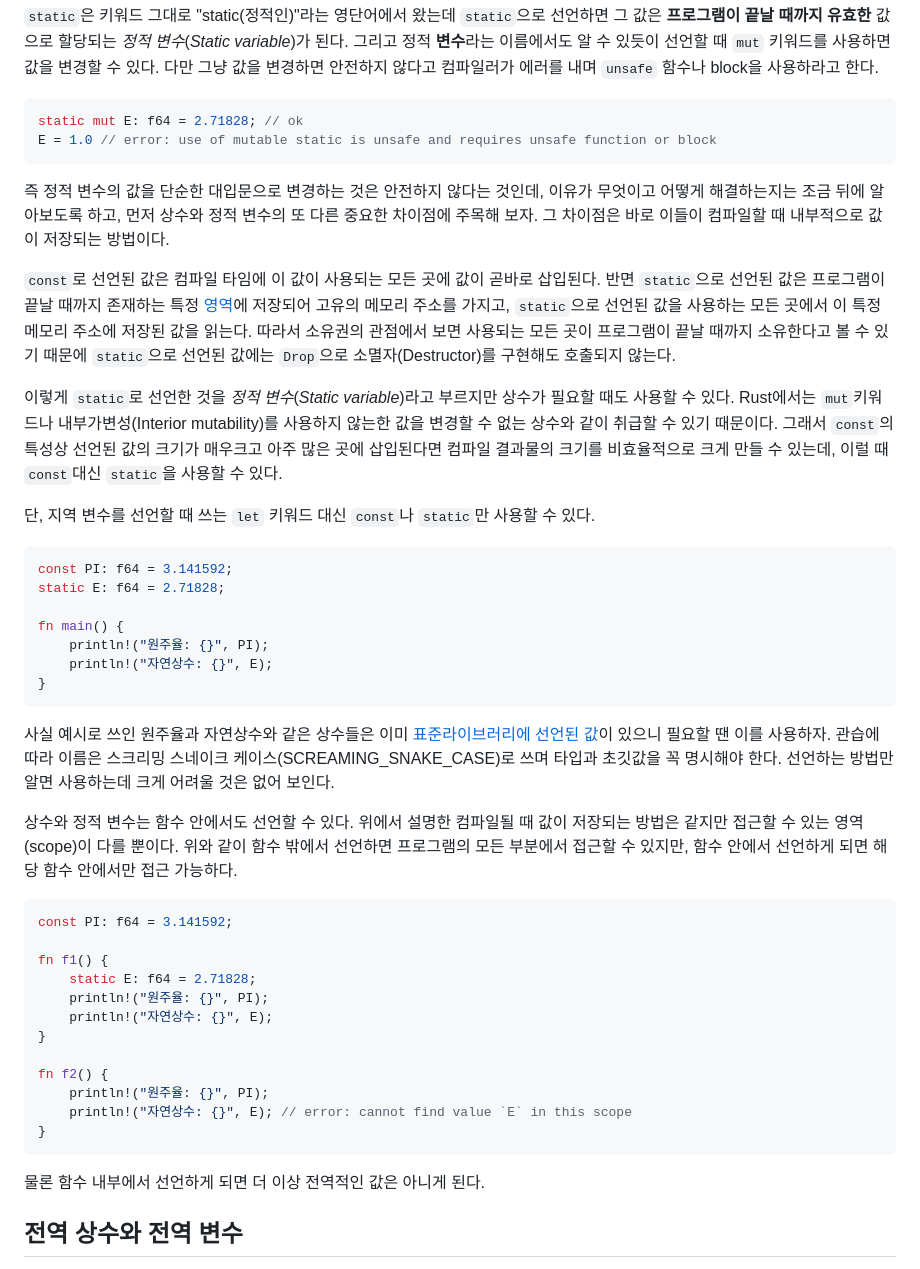
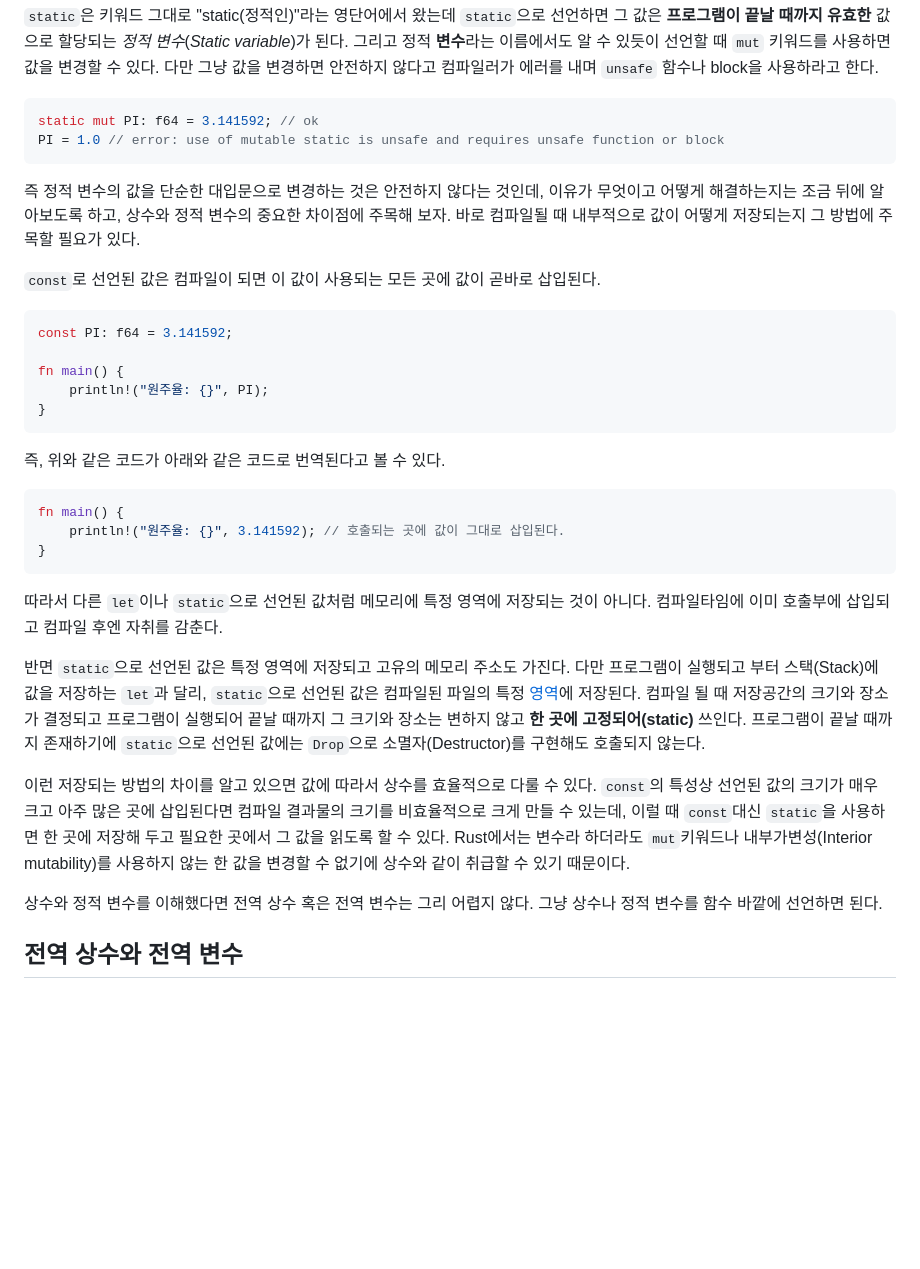
Before and after one commit to seunghunee/seunghunee.github.io, a Markdown page: src/posts/global_variables.md, the part around the change. Rendered like a GitHub page; blank space fills up the shorter version.

Commit message:
write(global_variables): 첫 장의 초안 완성

````diff
--- a/src/posts/global_variables.md
+++ b/src/posts/global_variables.md
@@ -29,52 +29,44 @@ const mut PI: f64 = 3.141592; // error: const globals cannot be mutable
 `static`은 키워드 그대로 "static(정적인)"라는 영단어에서 왔는데 `static`으로 선언하면 그 값은 **프로그램이 끝날 때까지 유효한** 값으로 할당되는 _정적 변수_(_Static variable_)가 된다. 그리고 정적 **변수**라는 이름에서도 알 수 있듯이 선언할 때 `mut` 키워드를 사용하면 값을 변경할 수 있다. 다만 그냥 값을 변경하면 안전하지 않다고 컴파일러가 에러를 내며 `unsafe` 함수나 block을 사용하라고 한다.
 
 ```rust
-static mut E: f64 = 2.71828; // ok
-E = 1.0 // error: use of mutable static is unsafe and requires unsafe function or block
+static mut PI: f64 = 3.141592; // ok
+PI = 1.0 // error: use of mutable static is unsafe and requires unsafe function or block
 ```
 
-즉 정적 변수의 값을 단순한 대입문으로 변경하는 것은 안전하지 않다는 것인데, 이유가 무엇이고 어떻게 해결하는지는 조금 뒤에 알아보도록 하고, 먼저 상수와 정적 변수의 또 다른 중요한 차이점에 주목해 보자. 그 차이점은 바로 이들이 컴파일할 때 내부적으로 값이 저장되는 방법이다.
+즉 정적 변수의 값을 단순한 대입문으로 변경하는 것은 안전하지 않다는 것인데, 이유가 무엇이고 어떻게 해결하는지는 조금 뒤에 알아보도록 하고, 상수와 정적 변수의 중요한 차이점에 주목해 보자. 바로 컴파일될 때 내부적으로 값이 어떻게 저장되는지 그 방법에 주목할 필요가 있다.
 
-`const`로 선언된 값은 컴파일 타임에 이 값이 사용되는 모든 곳에 값이 곧바로 삽입된다.
-반면 `static`으로 선언된 값은 프로그램이 끝날 때까지 존재하는 특정 [영역](https://en.wikipedia.org/wiki/Data_segment)에 저장되어 고유의 메모리 주소를 가지고,
-`static`으로 선언된 값을 사용하는 모든 곳에서 이 특정 메모리 주소에 저장된 값을 읽는다.
-따라서 소유권의 관점에서 보면 사용되는 모든 곳이 프로그램이 끝날 때까지 소유한다고 볼 수 있기 때문에 `static`으로 선언된 값에는 `Drop`으로 소멸자(Destructor)를 구현해도 호출되지 않는다.
-
-이렇게 `static`로 선언한 것을 _정적 변수_(_Static variable_)라고 부르지만 상수가 필요할 때도 사용할 수 있다. Rust에서는 `mut`키워드나 내부가변성(Interior mutability)를 사용하지 않는한 값을 변경할 수 없는 상수와 같이 취급할 수 있기 때문이다. 그래서 `const`의 특성상 선언된 값의 크기가 매우크고 아주 많은 곳에 삽입된다면 컴파일 결과물의 크기를 비효율적으로 크게 만들 수 있는데, 이럴 때 `const`대신 `static`을 사용할 수 있다.
-
-단, 지역 변수를 선언할 때 쓰는 `let` 키워드 대신 `const`나 `static`만 사용할 수 있다.
-
-```rust
-const PI: f64 = 3.141592;
-static E: f64 = 2.71828;
-
-fn main() {
-    println!("원주율: {}", PI);
-    println!("자연상수: {}", E);
-}
-```
-
-사실 예시로 쓰인 원주율과 자연상수와 같은 상수들은 이미 [표준라이브러리에 선언된 값](https://doc.rust-lang.org/std/f64/consts/index.html)이 있으니 필요할 땐 이를 사용하자. 관습에 따라 이름은 스크리밍 스네이크 케이스(SCREAMING_SNAKE_CASE)로 쓰며 타입과 초깃값을 꼭 명시해야 한다.
-선언하는 방법만 알면 사용하는데 크게 어려울 것은 없어 보인다.
-
-상수와 정적 변수는 함수 안에서도 선언할 수 있다. 위에서 설명한 컴파일될 때 값이 저장되는 방법은 같지만 접근할 수 있는 영역(scope)이 다를 뿐이다. 위와 같이 함수 밖에서 선언하면 프로그램의 모든 부분에서 접근할 수 있지만, 함수 안에서 선언하게 되면 해당 함수 안에서만 접근 가능하다.
+`const`로 선언된 값은 컴파일이 되면 이 값이 사용되는 모든 곳에 값이 곧바로 삽입된다.
 
 ```rust
 const PI: f64 = 3.141592;
 
-fn f1() {
-    static E: f64 = 2.71828;
+fn main() {
     println!("원주율: {}", PI);
-    println!("자연상수: {}", E);
-}
-
-fn f2() {
-    println!("원주율: {}", PI);
-    println!("자연상수: {}", E); // error: cannot find value `E` in this scope
 }
 ```
 
-물론 함수 내부에서 선언하게 되면 더 이상 전역적인 값은 아니게 된다.
+즉, 위와 같은 코드가 아래와 같은 코드로 번역된다고 볼 수 있다.
+
+```rust
+fn main() {
+    println!("원주율: {}", 3.141592); // 호출되는 곳에 값이 그대로 삽입된다.
+}
+```
+
+따라서 다른 `let`이나 `static`으로 선언된 값처럼 메모리에 특정 영역에 저장되는 것이 아니다. 컴파일타임에 이미 호출부에 삽입되고 컴파일 후엔 자취를 감춘다.
+
+반면 `static`으로 선언된 값은 특정 영역에 저장되고 고유의 메모리 주소도 가진다.
+다만 프로그램이 실행되고 부터 스택(Stack)에 값을 저장하는 `let`과 달리,
+`static`으로 선언된 값은 컴파일된 파일의 특정 [영역](https://en.wikipedia.org/wiki/Data_segment)에 저장된다.
+컴파일 될 때 저장공간의 크기와 장소가 결정되고 프로그램이 실행되어 끝날 때까지 그 크기와 장소는 변하지 않고 **한 곳에 고정되어(static)** 쓰인다.
+프로그램이 끝날 때까지 존재하기에 `static`으로 선언된 값에는 `Drop`으로 소멸자(Destructor)를 구현해도 호출되지 않는다.
+
+이런 저장되는 방법의 차이를 알고 있으면 값에 따라서 상수를 효율적으로 다룰 수 있다.
+`const`의 특성상 선언된 값의 크기가 매우 크고 아주 많은 곳에 삽입된다면 컴파일 결과물의 크기를 비효율적으로 크게 만들 수 있는데, 이럴 때 `const`대신 `static`을 사용하면 한 곳에 저장해 두고 필요한 곳에서 그 값을 읽도록 할 수 있다.
+Rust에서는 변수라 하더라도 `mut`키워드나 내부가변성(Interior mutability)를 사용하지 않는 한 값을 변경할 수 없기에 상수와 같이 취급할 수 있기 때문이다.
+
+상수와 정적 변수를 이해했다면 전역 상수 혹은 전역 변수는 그리 어렵지 않다.
+그냥 상수나 정적 변수를 함수 바깥에 선언하면 된다.
 
 ## 전역 상수와 전역 변수
 
````
